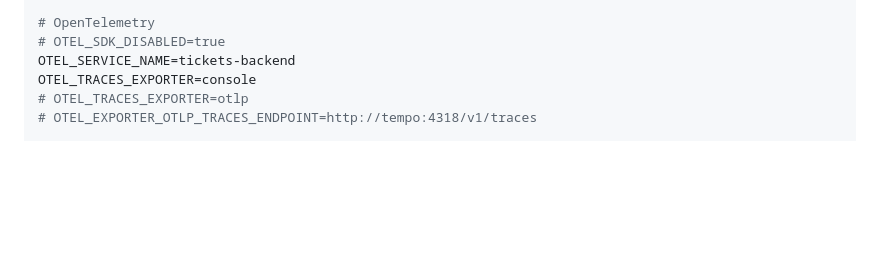
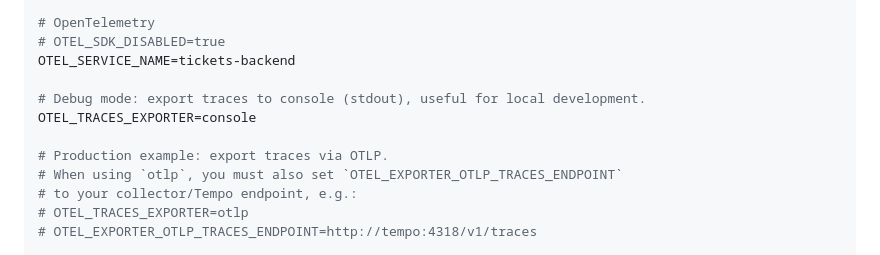
Before and after one commit to sitcon-tw/tickets, a Markdown page: README.md, the part around the change. Drawn GitHub-style; blank space fills up the shorter version.

Commit message:
docs: indicate dev and prod OpenTelemetry usage
Co-authored-by: Copilot <175728472+Copilot@users.noreply.github.com>

```diff
--- a/README.md
+++ b/README.md
@@ -65,7 +65,13 @@ MAIL_FROM_NAME=SITCONTIX
 # OpenTelemetry
 # OTEL_SDK_DISABLED=true
 OTEL_SERVICE_NAME=tickets-backend
+
+# Debug mode: export traces to console (stdout), useful for local development.
 OTEL_TRACES_EXPORTER=console
+
+# Production example: export traces via OTLP.
+# When using `otlp`, you must also set `OTEL_EXPORTER_OTLP_TRACES_ENDPOINT`
+# to your collector/Tempo endpoint, e.g.:
 # OTEL_TRACES_EXPORTER=otlp
 # OTEL_EXPORTER_OTLP_TRACES_ENDPOINT=http://tempo:4318/v1/traces
 
```
